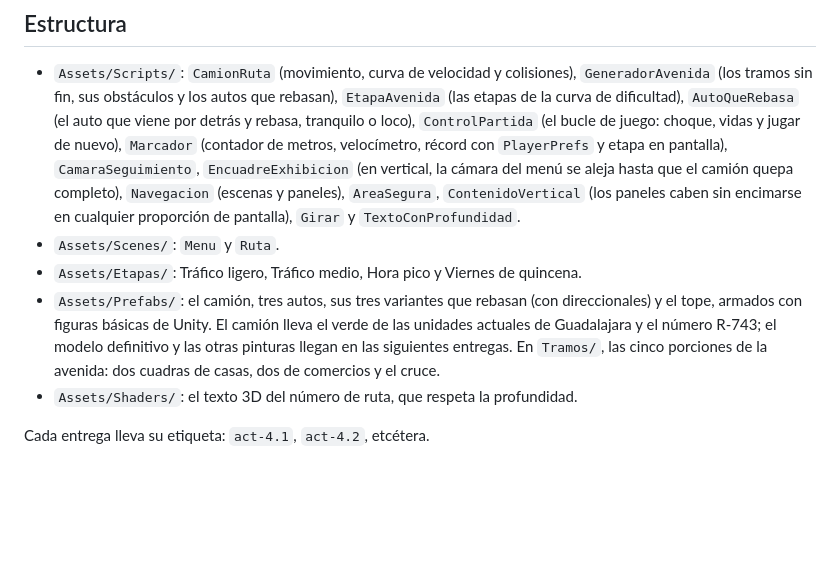
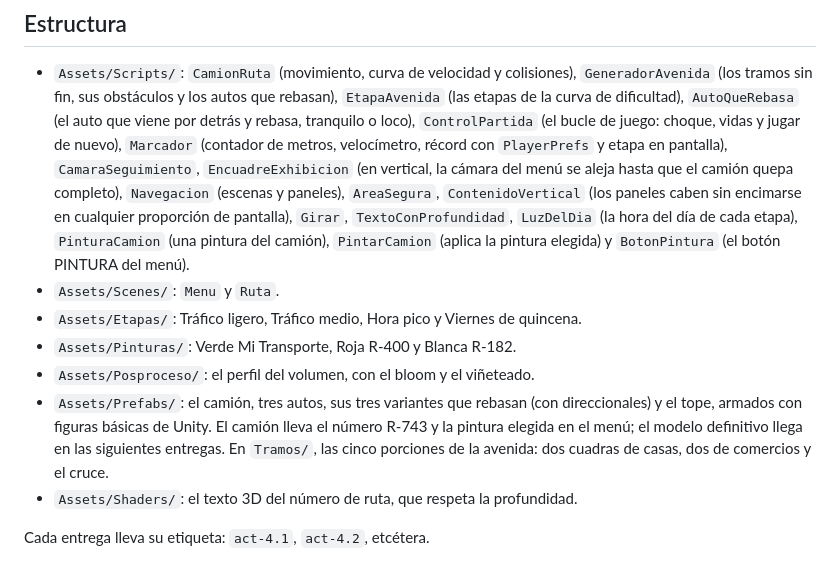
Before and after one commit to hiramAcevedo/ih743_Videojuego_3D, a Markdown page: README.md, the part around one of its changes. Rendered like a GitHub page; blank space fills up the shorter version.

```diff
--- a/README.md
+++ b/README.md
@@ -91,13 +115,16 @@ y Play.
   (contador de metros, velocímetro, récord con `PlayerPrefs` y etapa en pantalla), `CamaraSeguimiento`,
   `EncuadreExhibicion` (en vertical, la cámara del menú se aleja hasta que el camión quepa completo), `Navegacion`
   (escenas y paneles), `AreaSegura`, `ContenidoVertical` (los paneles caben sin encimarse en cualquier proporción de
-  pantalla), `Girar` y `TextoConProfundidad`.
+  pantalla), `Girar`, `TextoConProfundidad`, `LuzDelDia` (la hora del día de cada etapa), `PinturaCamion` (una pintura del
+  camión), `PintarCamion` (aplica la pintura elegida) y `BotonPintura` (el botón PINTURA del menú).
 - `Assets/Scenes/`: `Menu` y `Ruta`.
 - `Assets/Etapas/`: Tráfico ligero, Tráfico medio, Hora pico y Viernes de quincena.
+- `Assets/Pinturas/`: Verde Mi Transporte, Roja R-400 y Blanca R-182.
+- `Assets/Posproceso/`: el perfil del volumen, con el bloom y el viñeteado.
 - `Assets/Prefabs/`: el camión, tres autos, sus tres variantes que rebasan (con direccionales) y el tope, armados con
-  figuras básicas de Unity. El camión lleva el verde de
-  las unidades actuales de Guadalajara y el número R-743; el modelo definitivo y las otras pinturas llegan en las
-  siguientes entregas. En `Tramos/`, las cinco porciones de la avenida: dos cuadras de casas, dos de comercios y el cruce.
+  figuras básicas de Unity. El camión lleva el número R-743 y la pintura elegida en el menú; el modelo definitivo llega en
+  las siguientes entregas. En `Tramos/`, las cinco porciones de la avenida: dos cuadras de casas, dos de comercios y el
+  cruce.
 - `Assets/Shaders/`: el texto 3D del número de ruta, que respeta la profundidad.
 
 Cada entrega lleva su etiqueta: `act-4.1`, `act-4.2`, etcétera.
```
Also changed, not shown: other parts of README.md (+24 -0 lines), docs/capturas/4.4-anochecer.png (added), docs/capturas/4.4-atardecer.png (added), docs/capturas/4.4-pintura.png (added).
